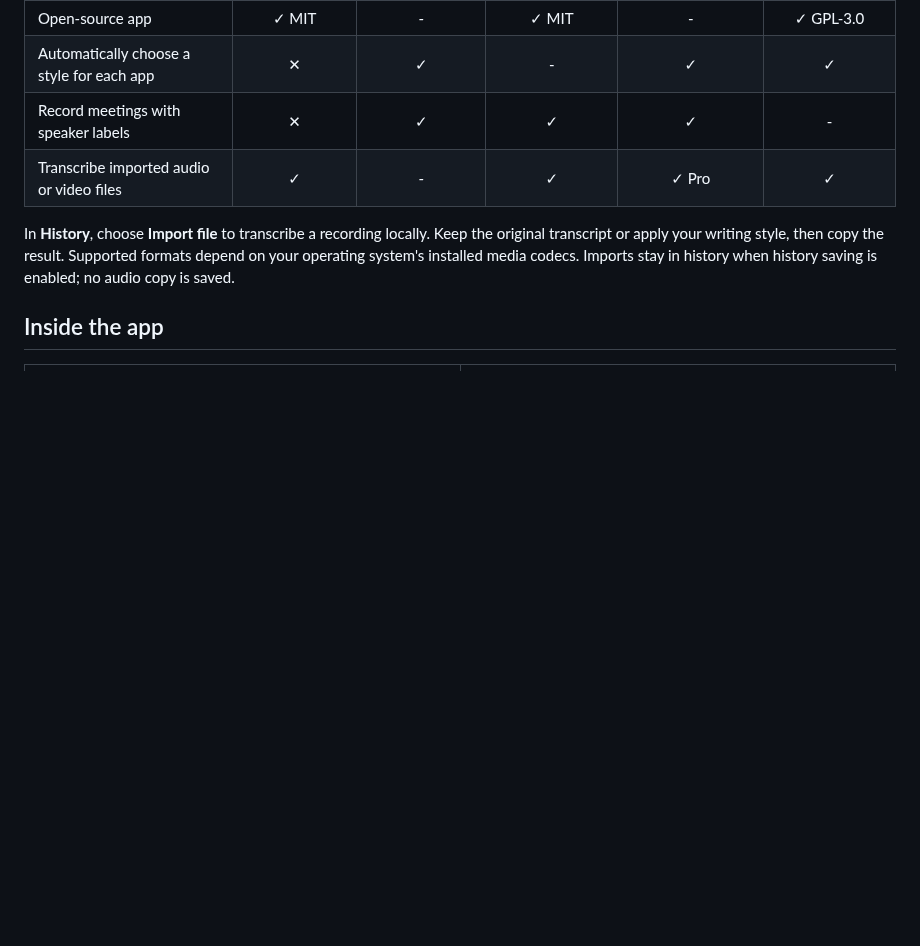
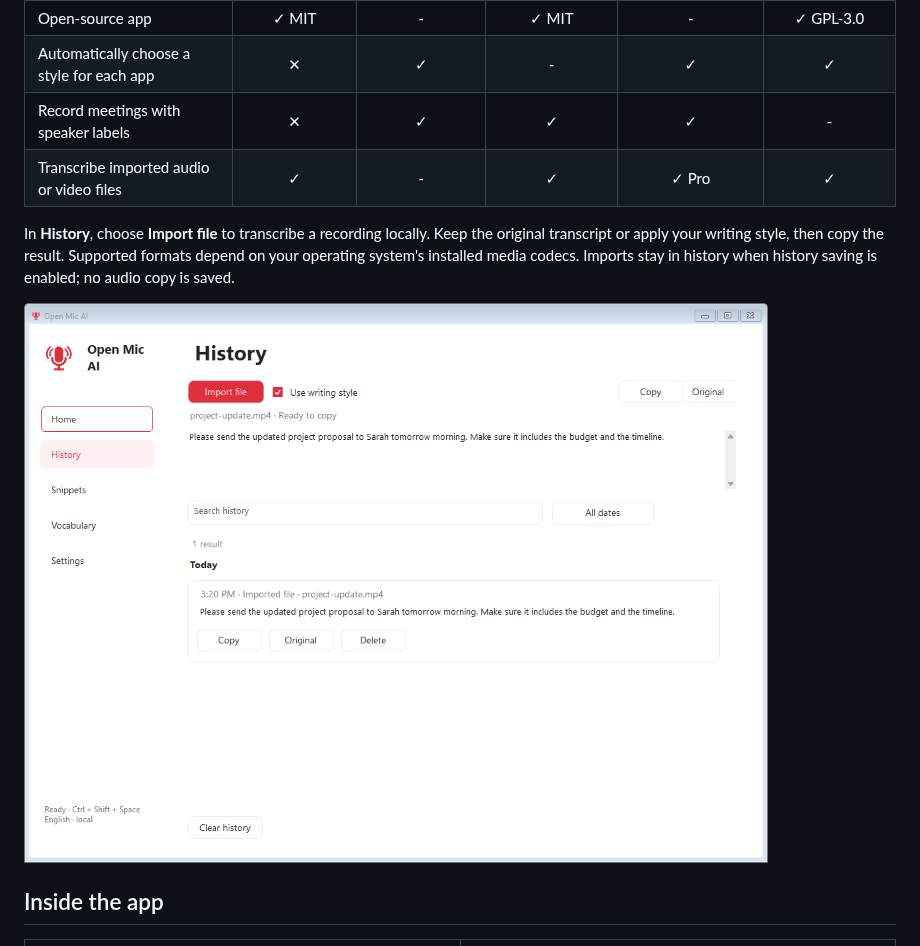
Before and after one commit to Franklin-C/open-mic-ai, a Markdown page: README.md, the part around the change. Rendered like a GitHub page; pictures changed too: docs/images/hub-import.png (added); blank space fills up the shorter version.

```diff
--- a/README.md
+++ b/README.md
@@ -118,6 +118,8 @@ original transcript or apply your writing style, then copy the result. Supported
 formats depend on your operating system's installed media codecs. Imports stay in
 history when history saving is enabled; no audio copy is saved.
 
+![Import a recording and copy its transcript inside History](docs/images/hub-import.png)
+
 ## Inside the app
 
 <table><tr>
```
Also changed, not shown: 7 other files.
